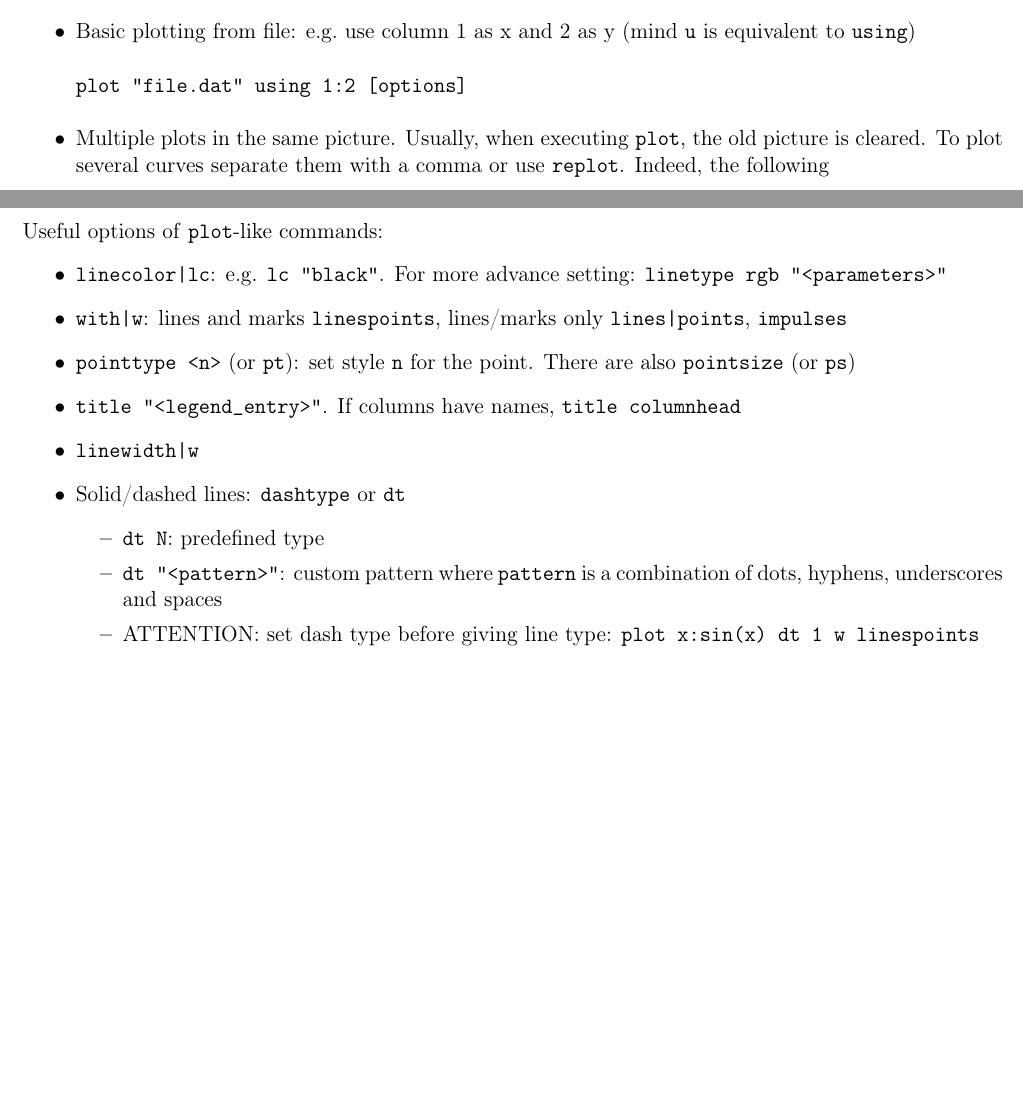
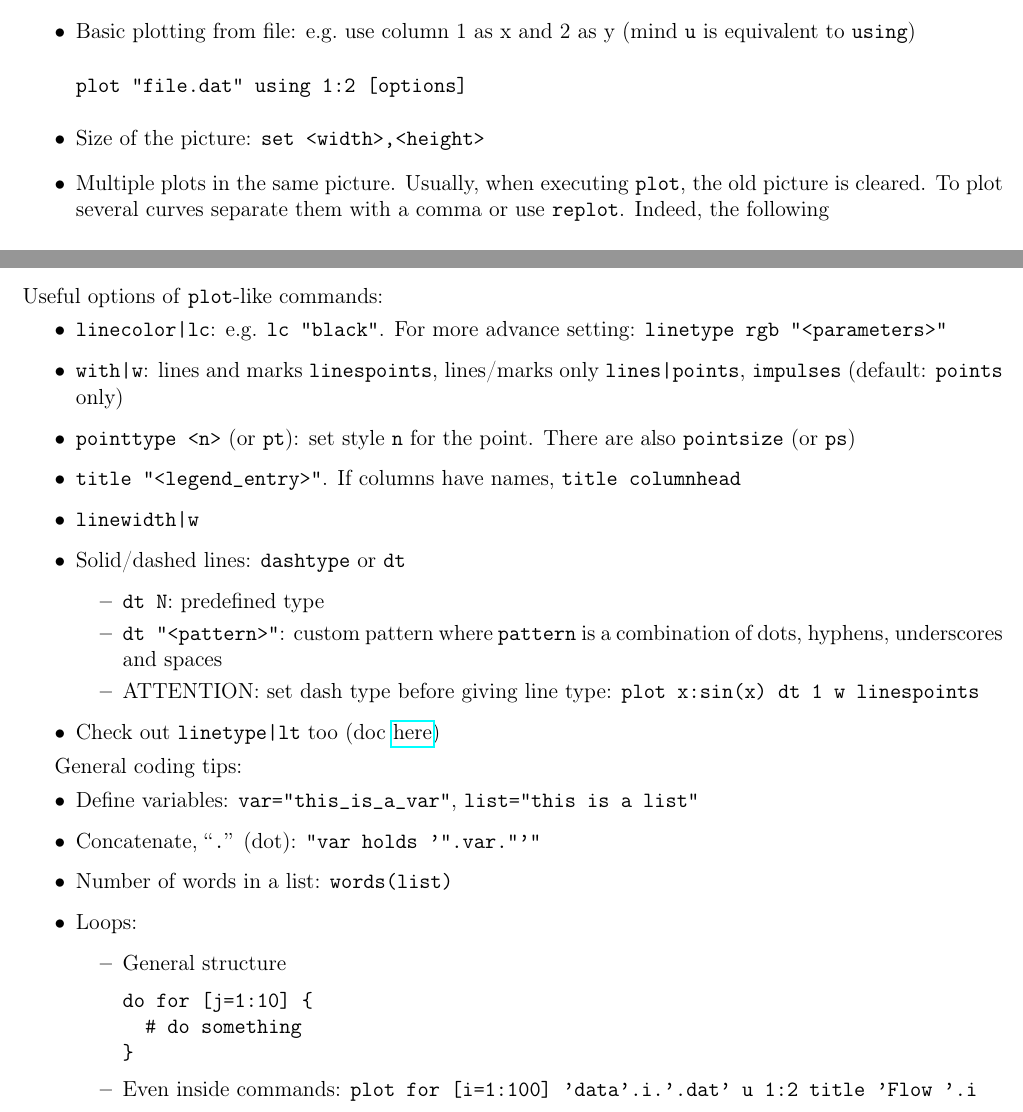
Before and after one commit to RiMillo/tips, a LaTeX document (tips.tex): two parts of pages 35 and 36 of 40, joined at a grey line, cut so that both start at the same text, the shorter picture padded with empty space. Compiled offline with pdfLaTeX.

Commit message:
imrovement(gnuplot): Minor adds

```diff
--- a/tips.tex
+++ b/tips.tex
@@ -1516,6 +1516,7 @@ Here is a [link](#section-one) to the previous section.
 \begin{verbatim}
 plot "file.dat" using 1:2 [options]
 \end{verbatim}
+  \item Size of the picture: \verb|set <width>,<height>|
   \item Multiple plots in the same picture. Usually, when executing \texttt{plot}, the old picture is cleared. To plot several curves separate them with a comma or use \verb|replot|. Indeed, the following
 \begin{verbatim}
 plot "file.dat" u 1:2 [options], "file2.dat" u 1:3 [options]
@@ -1560,7 +1561,7 @@ plot for [i=1:words(files)] word(files, i).'.dat' lc rgb word(colors, i)
 Useful options of \texttt{plot}-like commands:
 \begin{itemize}
   \item \verb!linecolor|lc!: e.g. \verb|lc "black"|. For more advance setting: \verb|linetype rgb "<parameters>"|
-  \item \verb!with|w!: lines and marks \verb|linespoints|, lines/marks only \verb!lines|points!, \verb|impulses|
+  \item \verb!with|w!: lines and marks \verb|linespoints|, lines/marks only \verb!lines|points!, \verb|impulses| (default: \verb|points| only)
   \item \verb|pointtype <n>| (or \verb|pt|): set style \texttt{n} for the point. There are also \verb|pointsize| (or \verb|ps|)
   \item \verb|title "<legend_entry>"|. If columns have names, \verb|title columnhead|
   \item \verb!linewidth|w!
@@ -1569,6 +1570,24 @@ Useful options of \texttt{plot}-like commands:
       \item \verb|dt N|: predefined type
       \item \verb|dt "<pattern>"|: custom pattern where \verb|pattern| is a combination of dots, hyphens, underscores and spaces
       \item ATTENTION: set dash type before giving line type: \verb|plot x:sin(x) dt 1 w linespoints|
+    \end{itemize}
+  \item Check out \verb!linetype|lt! too (doc \href{http://www.gnuplot.info/docs_4.2/node62.html}{here})
+\end{itemize}
+
+General coding tips:
+\begin{itemize}
+  \item Define variables: \verb|var="this_is_a_var"|, \verb|list="this is a list"|
+  \item Concatenate, ``\texttt{.}'' (dot): \verb|"var holds '".var."'"|
+  \item Number of words in a list: \verb|words(list)|
+  \item Loops:
+    \begin{itemize}
+      \item General structure
+\begin{verbatim}
+do for [j=1:10] {
+  # do something
+}
+\end{verbatim}
+      \item Even inside commands: \verb|plot for [i=1:100] 'data'.i.'.dat' u 1:2 title 'Flow '.i|
     \end{itemize}
 \end{itemize}
 
```
